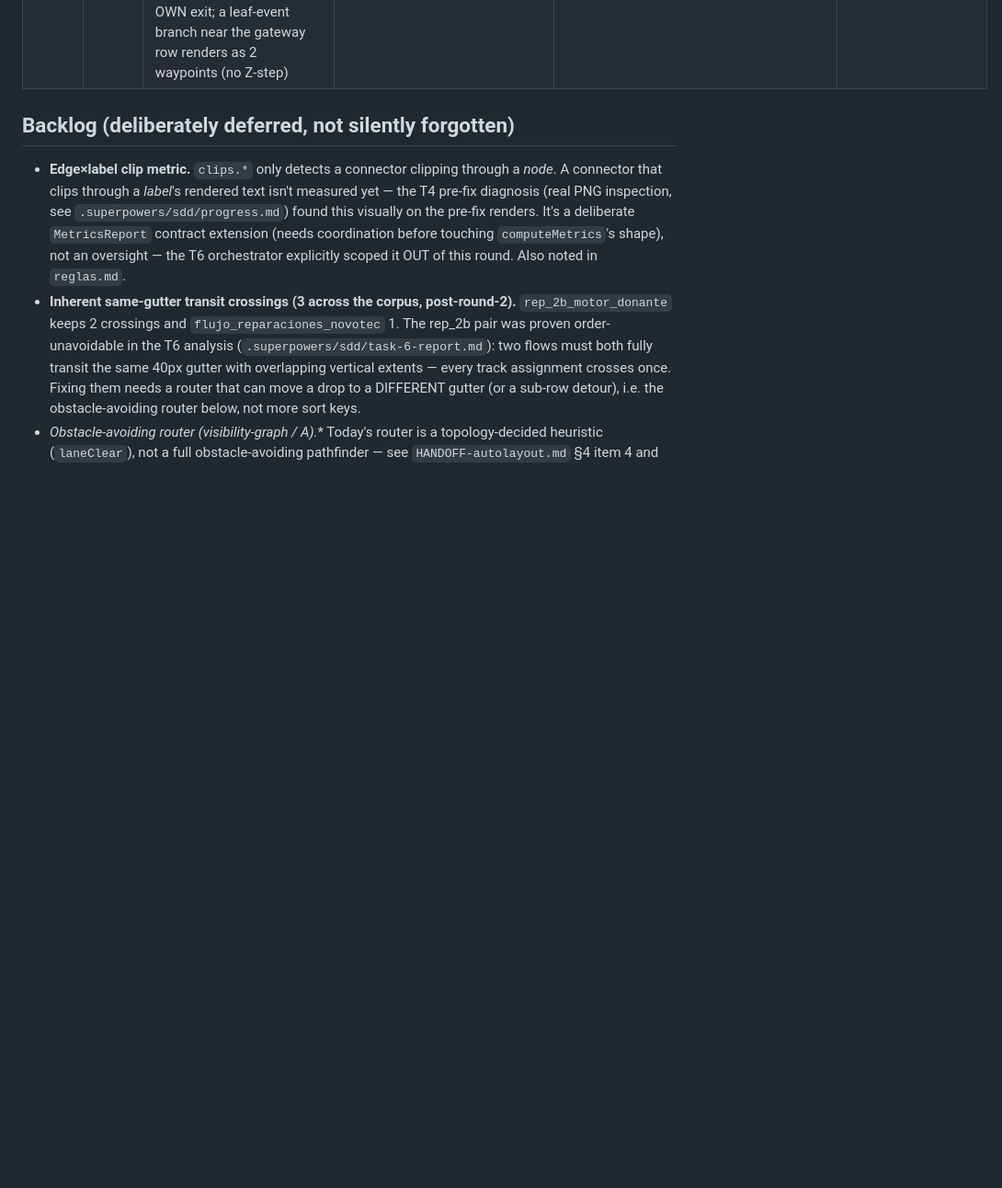
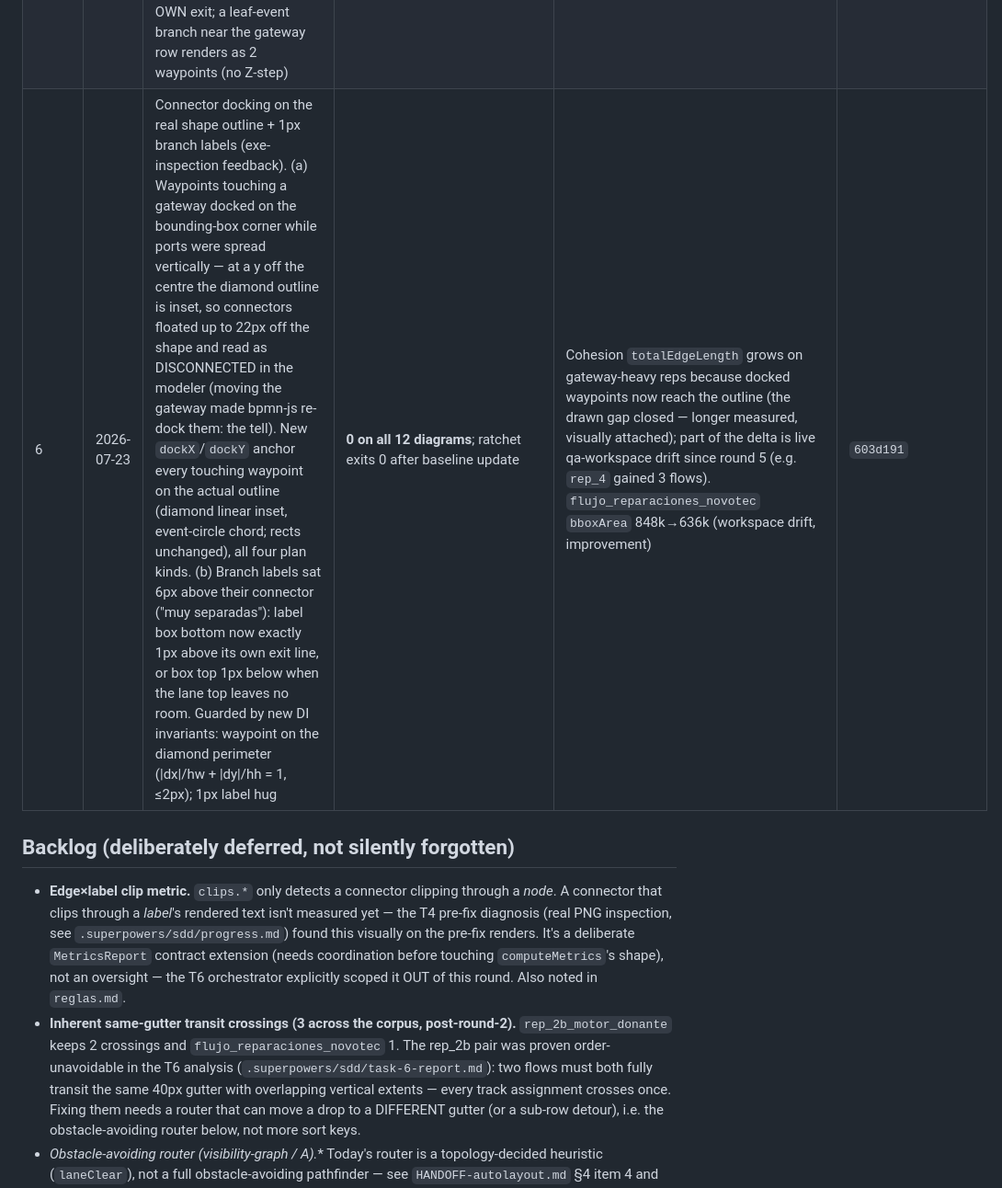
Before and after one commit to gmmazza/bpmn-modeller-collab, a Markdown page: layout-qa/README.md, the part around the change. Shown at 92% size. Drawn GitHub-style; blank space fills up the shorter version.

Commit message:
docs(layout-qa): round-6 row in the round log
Co-Authored-By: Claude Fable 5 <noreply@anthropic.com>
Claude-Session: https://claude.ai/code/session_01NaqwNS5hiEN41UVv2LNMA2

```diff
--- a/layout-qa/README.md
+++ b/layout-qa/README.md
@@ -114,6 +114,7 @@ here.
 | 3 | 2026-07-22 | Branch-label placement fix (exe-inspection feedback, two iterations). The original stack anchored at the tall row's top edge, floating labels ~40px above their gateway; a first pass centred the stack on the gateway, which dropped each lower branch's label straight onto its own horizontal exit connector (rep_2 "Sí, ya la tiene", rep_2b "Descartar"). Final: stack the whole column just ABOVE the gateway's highest outgoing exit line (exits fan out staggered from the centre downward), single-line row height + 8px gap, top clamped to the lane band. Result hugs the gateway AND clears every connector. Guarded by DI-level invariants in `layoutElkLanes.test.ts` (lowest label bottom within `[cy-24, cy]`; no label straddles an exit segment; ≥8px inter-label gap) | **0 on all 12 diagrams**; ratchet exits 0, no soft regressions (label geometry moved within existing diagram bounds — no metric shifted past its stored value) | Label geometry only; no measured soft-metric change. Visual: branch labels hug their gateway from just above the connector across every laned diagram | `9620c5c`, `bcf95da` |
 | 4 | 2026-07-22 | Gateway exit-port distribution for >2 branches (exe-inspection feedback). rep_2b's 3-way gateway fired two of its three exits 2px apart (y 64/66), so those connectors overprinted (the label stack was fine, the underlying ports were not). Fix: after the fan-out, respace any gateway with ≥3 exits EVENLY around its centre, `GW_EXIT_GAP`=22px apart, preserving the fan's crossing-minimising order; with the ports now spread, each branch label rides just above its OWN connector (≤2-branch gateways keep the stacked-above layout). Guarded by a new invariant (exit ports ≥8px apart) plus the label-proximity/overprint ones | **0 on all 12 diagrams**; ratchet exits 0 after baseline update | Deliberate, user-requested trade on `rep_2b_motor_donante` only: distributing the 3 exits bends one same-row branch and adds one gutter crossing — `crossings.total` 2→3, `straightness.straightPct` 100→87.5 (2 sameRowBends), `meanEdgeLength` 208.7→210.1. Accepted: legible, non-overlapping exits were the explicit goal; the bend is a few px near the gateway | `d98d0e9` |
 | 5 | 2026-07-22 | Gateway fan-out rework — label-with-connector + straight branches (exe-inspection feedback, sketches 9/10/12). Two remaining issues: (a) ≤2-branch gateways STACKED both labels above the top exit (detached from their branches); (b) `gw_decide`'s "Reparar con alternativo" → the "Sigue con alternativo" end event drew a Z-step because the event stayed at its slot centre while the branch's exit was spread. Fix: unify to a single per-exit-label rule for every fan size; anchor the straight-row branch on its TARGET's entry port (exit == entry → truly straight, killing even a 2px step); spread up/down branches `GW_EXIT_GAP` apart, recentring only on gateway-face overflow; and NUDGE a movable leaf-event target onto the exit so the branch stays straight (the event's height, which the layouter previously didn't adjust). Guarded by new invariants: every label just above ITS OWN exit; a leaf-event branch near the gateway row renders as 2 waypoints (no Z-step) | **0 on all 12 diagrams**; ratchet exits 0 | All IMPROVEMENTS, no regressions: `rep_2b_motor_donante` recovers the round-4 straightness (`straightPct` 87.5→100, `sameRowBends`/`dodges` 2→0), `crossings.total` 3→2, `meanEdgeLength` 210→207; `rep_2_diagnostico`/`rep_4_reparacion` also lower `meanEdgeLength` | `2a11a92` |
+| 6 | 2026-07-23 | Connector docking on the real shape outline + 1px branch labels (exe-inspection feedback). (a) Waypoints touching a gateway docked on the bounding-box corner while ports were spread vertically — at a y off the centre the diamond outline is inset, so connectors floated up to 22px off the shape and read as DISCONNECTED in the modeler (moving the gateway made bpmn-js re-dock them: the tell). New `dockX`/`dockY` anchor every touching waypoint on the actual outline (diamond linear inset, event-circle chord; rects unchanged), all four plan kinds. (b) Branch labels sat 6px above their connector ("muy separadas"): label box bottom now exactly 1px above its own exit line, or box top 1px below when the lane top leaves no room. Guarded by new DI invariants: waypoint on the diamond perimeter (\|dx\|/hw + \|dy\|/hh = 1, ≤2px); 1px label hug | **0 on all 12 diagrams**; ratchet exits 0 after baseline update | Cohesion `totalEdgeLength` grows on gateway-heavy reps because docked waypoints now reach the outline (the drawn gap closed — longer measured, visually attached); part of the delta is live qa-workspace drift since round 5 (e.g. `rep_4` gained 3 flows). `flujo_reparaciones_novotec` `bboxArea` 848k→636k (workspace drift, improvement) | `603d191` |
 
 ## Backlog (deliberately deferred, not silently forgotten)
 
```
